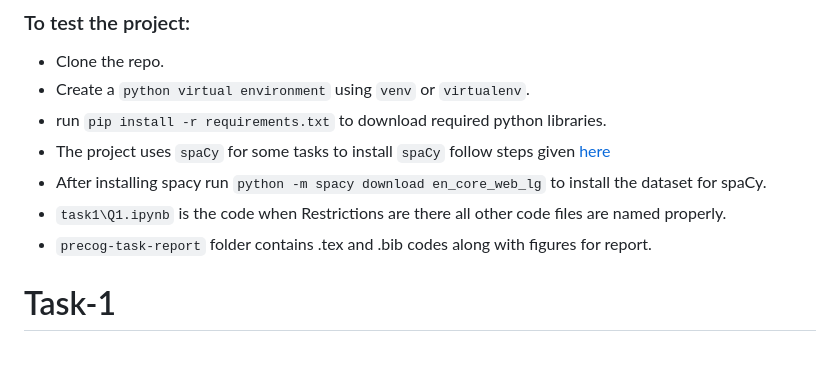
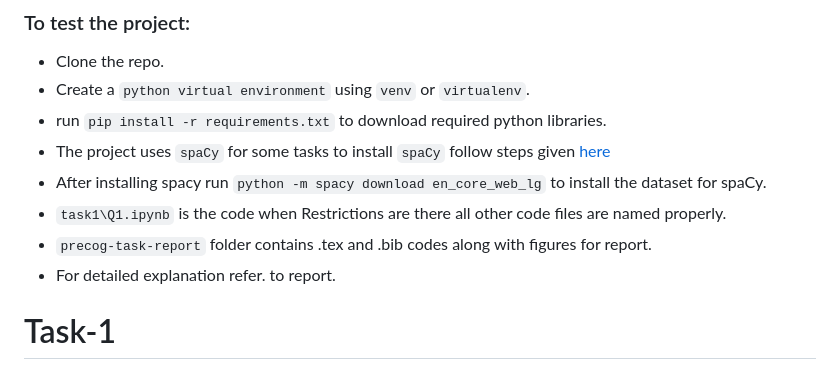
Before and after one commit to pingu-73/precog, a Markdown page: README.md, the part around the change. Drawn GitHub-style.

```diff
--- a/README.md
+++ b/README.md
@@ -6,6 +6,7 @@
 - After installing spacy run `python -m spacy download en_core_web_lg` to install the dataset for spaCy.
 - `task1\Q1.ipynb` is the code when Restrictions are there all other code files are named properly.
 - `precog-task-report` folder contains .tex and .bib codes along with figures for report.
+- For detailed explanation refer. to report.
 
 # Task-1
 ## Aim:
```
